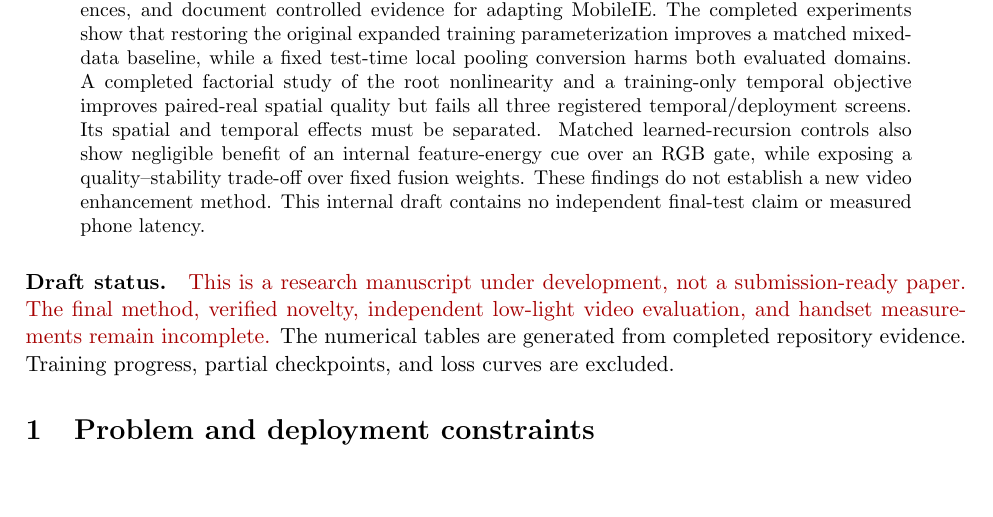
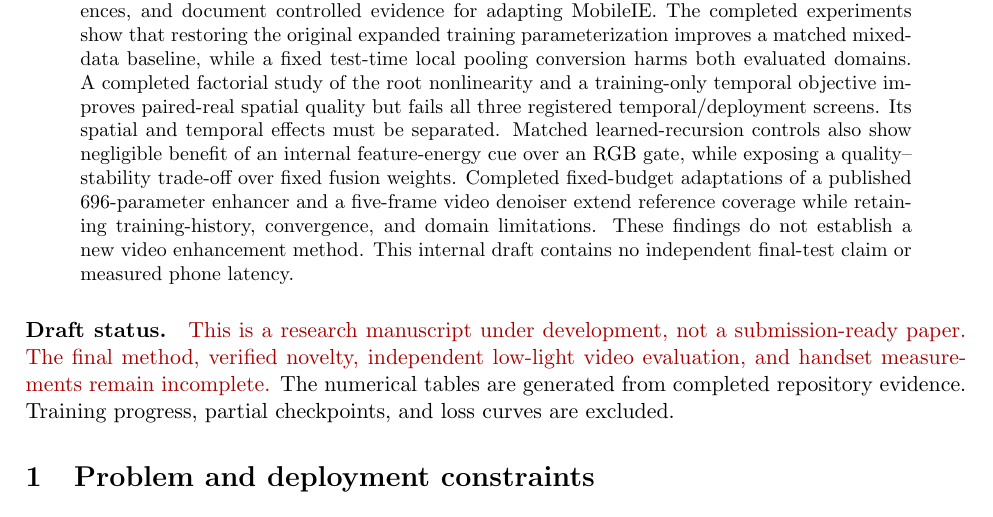
Before and after one commit to spinner-bot/MobileIE-Neo, a LaTeX paper (paper/main.tex): part of page 1 of 13, cut so that both start at the same text, the shorter picture padded with empty space. Compiled offline with pdfLaTeX.

Commit message:
paper: keep abstract aligned with completed reference evidence

```diff
--- a/paper/main.tex
+++ b/paper/main.tex
@@ -24,6 +24,9 @@ but fails all three registered temporal/deployment screens. Its spatial and
 temporal effects must be separated. Matched learned-recursion controls also
 show negligible benefit of an internal feature-energy cue over an RGB gate,
 while exposing a quality--stability trade-off over fixed fusion weights.
+Completed fixed-budget adaptations of a published 696-parameter enhancer
+and a five-frame video denoiser extend reference coverage while retaining
+training-history, convergence, and domain limitations.
 These findings do not establish a new video enhancement method.
 This internal draft contains no independent
 final-test claim or measured phone latency.
```
